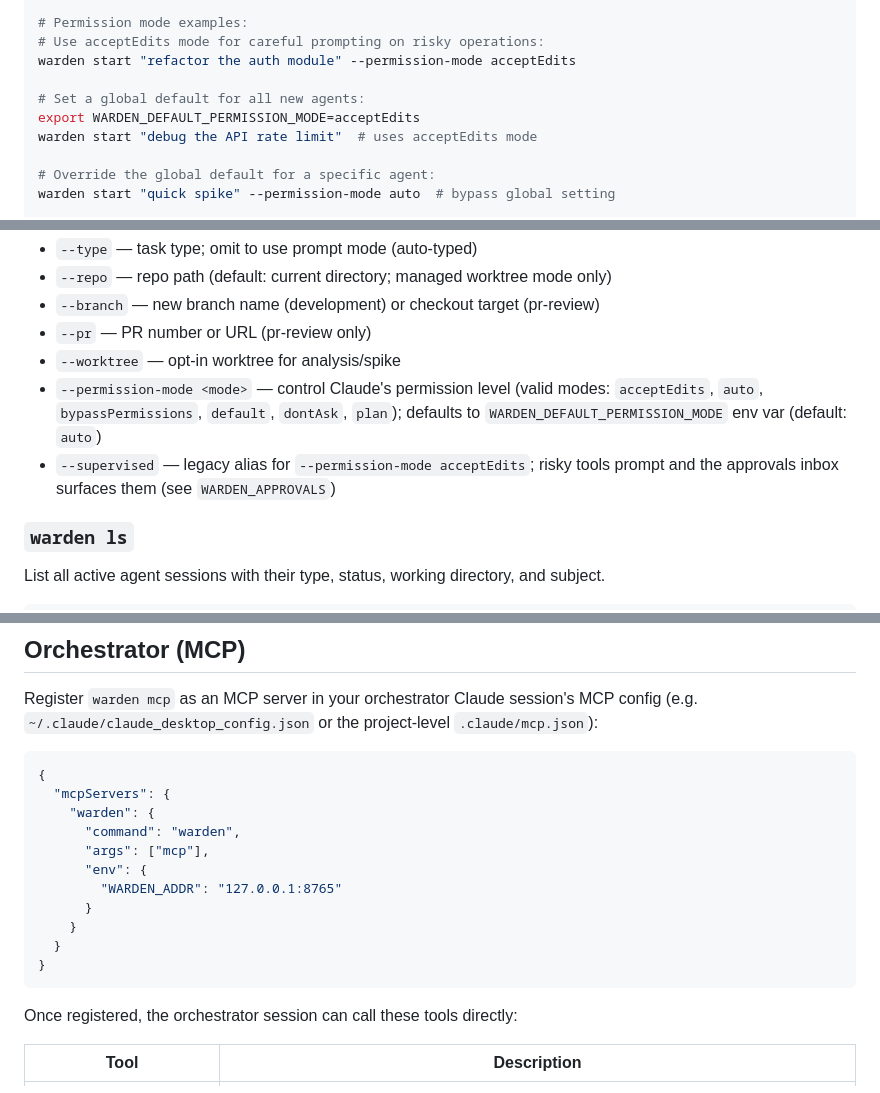
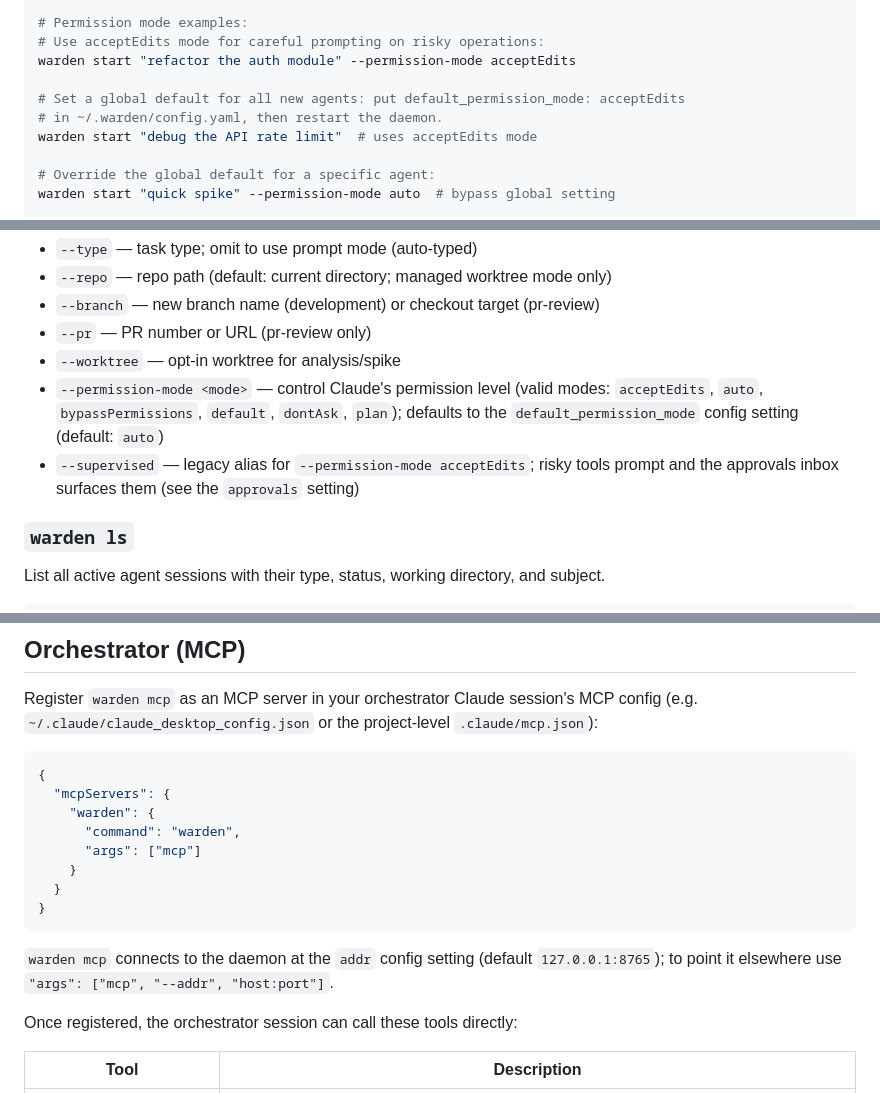
Before and after one commit to srjn45/warden, a Markdown page: README.md, 3 parts joined by grey strips. Drawn GitHub-style.

````diff
--- a/README.md
+++ b/README.md
@@ -428,8 +432,8 @@ warden start PROJ-350 --type development --repo /path/to/repo --branch my-branch
 # Use acceptEdits mode for careful prompting on risky operations:
 warden start "refactor the auth module" --permission-mode acceptEdits
 
-# Set a global default for all new agents:
-export WARDEN_DEFAULT_PERMISSION_MODE=acceptEdits
+# Set a global default for all new agents: put default_permission_mode: acceptEdits
+# in ~/.warden/config.yaml, then restart the daemon.
 warden start "debug the API rate limit"  # uses acceptEdits mode
 
 # Override the global default for a specific agent:
@@ -445,8 +449,8 @@ Flags:
 - `--branch` — new branch name (development) or checkout target (pr-review)
 - `--pr` — PR number or URL (pr-review only)
 - `--worktree` — opt-in worktree for analysis/spike
-- `--permission-mode <mode>` — control Claude's permission level (valid modes: `acceptEdits`, `auto`, `bypassPermissions`, `default`, `dontAsk`, `plan`); defaults to `WARDEN_DEFAULT_PERMISSION_MODE` env var (default: `auto`)
-- `--supervised` — legacy alias for `--permission-mode acceptEdits`; risky tools prompt and the approvals inbox surfaces them (see `WARDEN_APPROVALS`)
+- `--permission-mode <mode>` — control Claude's permission level (valid modes: `acceptEdits`, `auto`, `bypassPermissions`, `default`, `dontAsk`, `plan`); defaults to the `default_permission_mode` config setting (default: `auto`)
+- `--supervised` — legacy alias for `--permission-mode acceptEdits`; risky tools prompt and the approvals inbox surfaces them (see the `approvals` setting)
 
 ### `warden ls`
 
@@ -695,14 +699,13 @@ Register `warden mcp` as an MCP server in your orchestrator Claude session's MCP
   "mcpServers": {
     "warden": {
       "command": "warden",
-      "args": ["mcp"],
-      "env": {
-        "WARDEN_ADDR": "127.0.0.1:8765"
-      }
+      "args": ["mcp"]
     }
   }
 }
 ```
+
+`warden mcp` connects to the daemon at the `addr` config setting (default `127.0.0.1:8765`); to point it elsewhere use `"args": ["mcp", "--addr", "host:port"]`.
 
 Once registered, the orchestrator session can call these tools directly:
 
````
Also changed, not shown: other parts of README.md (+27 -23 lines), docs/FEATURES.md (+43 -30 lines), docs/USAGE.md (+57 -41 lines).
